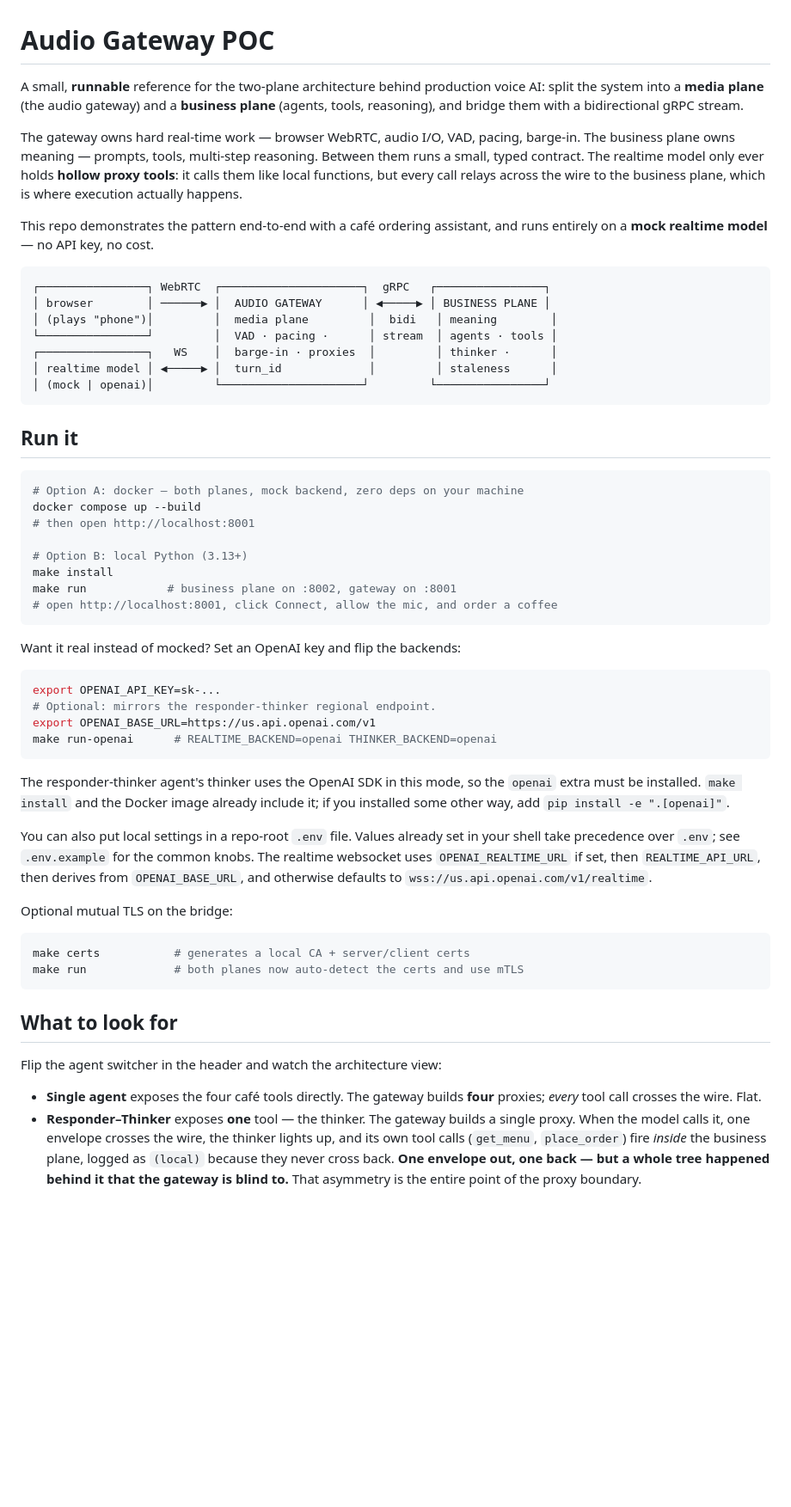
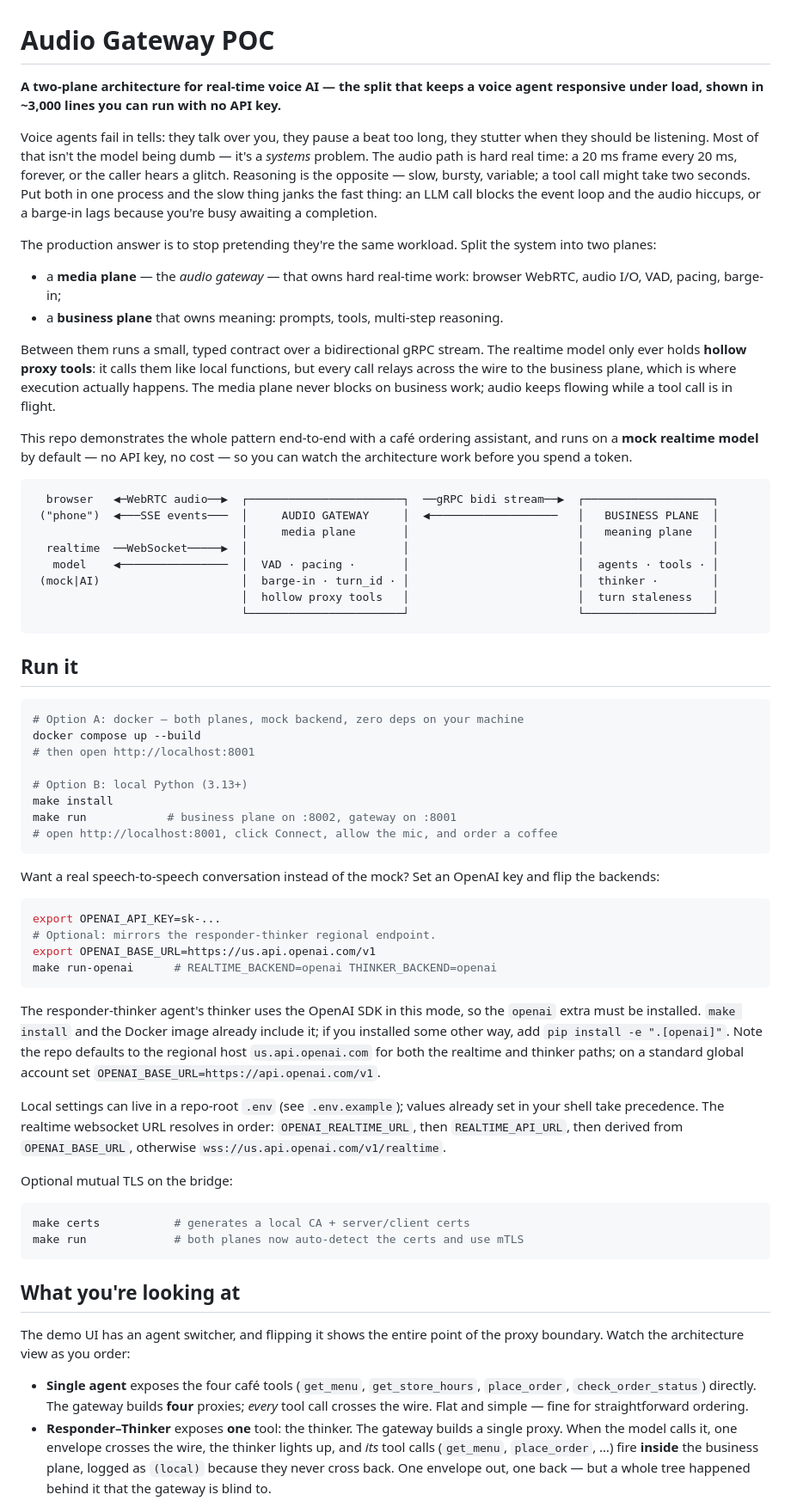
Before and after one commit to lackmannicholas/ai-audio-gateway, a Markdown page: README.md, the part around one of its changes. Shown at 86% size. GitHub-like rendering; blank space fills up the shorter version.

````diff
--- a/README.md
+++ b/README.md
@@ -1,28 +1,44 @@
 # Audio Gateway POC
 
-A small, **runnable** reference for the two-plane architecture behind production
-voice AI: split the system into a **media plane** (the audio gateway) and a
-**business plane** (agents, tools, reasoning), and bridge them with a
-bidirectional gRPC stream.
+**A two-plane architecture for real-time voice AI — the split that keeps a
+voice agent responsive under load, shown in ~3,000 lines you can run with no API
+key.**
 
-The gateway owns hard real-time work — browser WebRTC, audio I/O, VAD, pacing,
-barge-in. The
-business plane owns meaning — prompts, tools, multi-step reasoning. Between them
-runs a small, typed contract. The realtime model only ever holds **hollow proxy
-tools**: it calls them like local functions, but every call relays across the
-wire to the business plane, which is where execution actually happens.
+Voice agents fail in tells: they talk over you, they pause a beat too long, they
+stutter when they should be listening. Most of that isn't the model being dumb —
+it's a *systems* problem. The audio path is hard real time: a 20 ms frame every
+20 ms, forever, or the caller hears a glitch. Reasoning is the opposite —
+slow, bursty, variable; a tool call might take two seconds. Put both in one
+process and the slow thing janks the fast thing: an LLM call blocks the event
+loop and the audio hiccups, or a barge-in lags because you're busy awaiting a
+completion.
 
-This repo demonstrates the pattern end-to-end with a café ordering assistant,
-and runs entirely on a **mock realtime model** — no API key, no cost.
+The production answer is to stop pretending they're the same workload. Split the
+system into two planes:
+
+- a **media plane** — the *audio gateway* — that owns hard real-time work:
+  browser WebRTC, audio I/O, VAD, pacing, barge-in;
+- a **business plane** that owns meaning: prompts, tools, multi-step reasoning.
+
+Between them runs a small, typed contract over a bidirectional gRPC stream. The
+realtime model only ever holds **hollow proxy tools**: it calls them like local
+functions, but every call relays across the wire to the business plane, which is
+where execution actually happens. The media plane never blocks on business work;
+audio keeps flowing while a tool call is in flight.
+
+This repo demonstrates the whole pattern end-to-end with a café ordering
+assistant, and runs on a **mock realtime model** by default — no API key, no
+cost — so you can watch the architecture work before you spend a token.
 
 ```
-┌────────────────┐ WebRTC  ┌─────────────────────┐  gRPC   ┌────────────────┐
-│ browser        │ ──────▶ │  AUDIO GATEWAY      │ ◀─────▶ │ BUSINESS PLANE │
-│ (plays "phone")│         │  media plane         │  bidi   │ meaning        │
-└────────────────┘         │  VAD · pacing ·      │ stream  │ agents · tools │
-┌────────────────┐   WS    │  barge-in · proxies  │         │ thinker ·      │
-│ realtime model │ ◀─────▶ │  turn_id             │         │ staleness      │
-│ (mock | openai)│         └─────────────────────┘         └────────────────┘
+  browser   ◀─WebRTC audio──▶  ┌───────────────────────┐  ──gRPC bidi stream──▶  ┌───────────────────┐
+ ("phone")  ◀───SSE events───  │     AUDIO GATEWAY     │  ◀───────────────────   │   BUSINESS PLANE  │
+                               │     media plane       │                         │   meaning plane   │
+  realtime  ──WebSocket─────▶  │                       │                         │                   │
+   model    ◀────────────────  │  VAD · pacing ·       │                         │  agents · tools · │
+ (mock|AI)                     │  barge-in · turn_id · │                         │  thinker ·        │
+                               │  hollow proxy tools   │                         │  turn staleness   │
+                               └───────────────────────┘                         └───────────────────┘
 ```
 
 ## Run it
@@ -38,7 +54,8 @@ make run            # business plane on :8002, gateway on :8001
 # open http://localhost:8001, click Connect, allow the mic, and order a coffee
 ```
 
-Want it real instead of mocked? Set an OpenAI key and flip the backends:
+Want a real speech-to-speech conversation instead of the mock? Set an OpenAI key
+and flip the backends:
 
 ```bash
 export OPENAI_API_KEY=sk-...
@@ -50,12 +67,14 @@ make run-openai      # REALTIME_BACKEND=openai THINKER_BACKEND=openai
 The responder-thinker agent's thinker uses the OpenAI SDK in this mode, so the
 `openai` extra must be installed. `make install` and the Docker image already
 include it; if you installed some other way, add `pip install -e ".[openai]"`.
+Note the repo defaults to the regional host `us.api.openai.com` for both the
+realtime and thinker paths; on a standard global account set
+`OPENAI_BASE_URL=https://api.openai.com/v1`.
 
-You can also put local settings in a repo-root `.env` file. Values already set
-in your shell take precedence over `.env`; see `.env.example` for the common
-knobs. The realtime websocket uses `OPENAI_REALTIME_URL` if set, then
-`REALTIME_API_URL`, then derives from `OPENAI_BASE_URL`, and otherwise defaults
-to `wss://us.api.openai.com/v1/realtime`.
+Local settings can live in a repo-root `.env` (see `.env.example`); values
+already set in your shell take precedence. The realtime websocket URL resolves in
+order: `OPENAI_REALTIME_URL`, then `REALTIME_API_URL`, then derived from
+`OPENAI_BASE_URL`, otherwise `wss://us.api.openai.com/v1/realtime`.
 
 Optional mutual TLS on the bridge:
 
@@ -64,17 +83,19 @@ make certs           # generates a local CA + server/client certs
 make run             # both planes now auto-detect the certs and use mTLS
 ```
 
-## What to look for
+## What you're looking at
 
-Flip the agent switcher in the header and watch the architecture view:
+The demo UI has an agent switcher, and flipping it shows the entire point of the
+proxy boundary. Watch the architecture view as you order:
 
-- **Single agent** exposes the four café tools directly. The gateway builds
-  **four** proxies; *every* tool call crosses the wire. Flat.
-- **Responder–Thinker** exposes **one** tool — the thinker. The gateway builds a
+- **Single agent** exposes the four café tools (`get_menu`, `get_store_hours`,
+  `place_order`, `check_order_status`) directly. The gateway builds **four**
+  proxies; *every* tool call crosses the wire. Flat and simple — fine for
+  straightforward ordering.
+- **Responder–Thinker** exposes **one** tool: the thinker. The gateway builds a
   single proxy. When the model calls it, one envelope crosses the wire, the
-  thinker lights up, and its own tool calls (`get_menu`, `place_order`) fire
-  *inside* the business plane, logged as `(local)` because they never cross
-  back. **One envelope out, one back — but a whole tree happened behind it that
-  the gateway is blind to.** That asymmetry is the entire point of the proxy
-  boundary.
+  thinker lights up, and *its* tool calls (`get_menu`, `place_order`, …) fire
+  **inside** the business plane, logged as `(local)` because they never cross
+  back. One envelope out, one back — but a whole tree happened behind it that the
+  gateway is blind to.
 
````
Also changed, not shown: other parts of README.md (+110 -37 lines).
